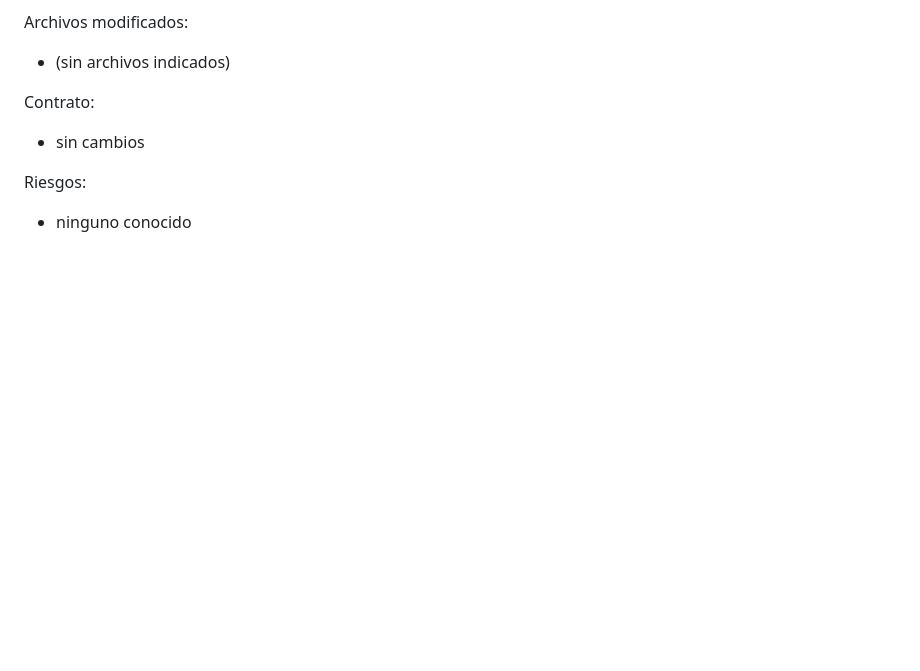
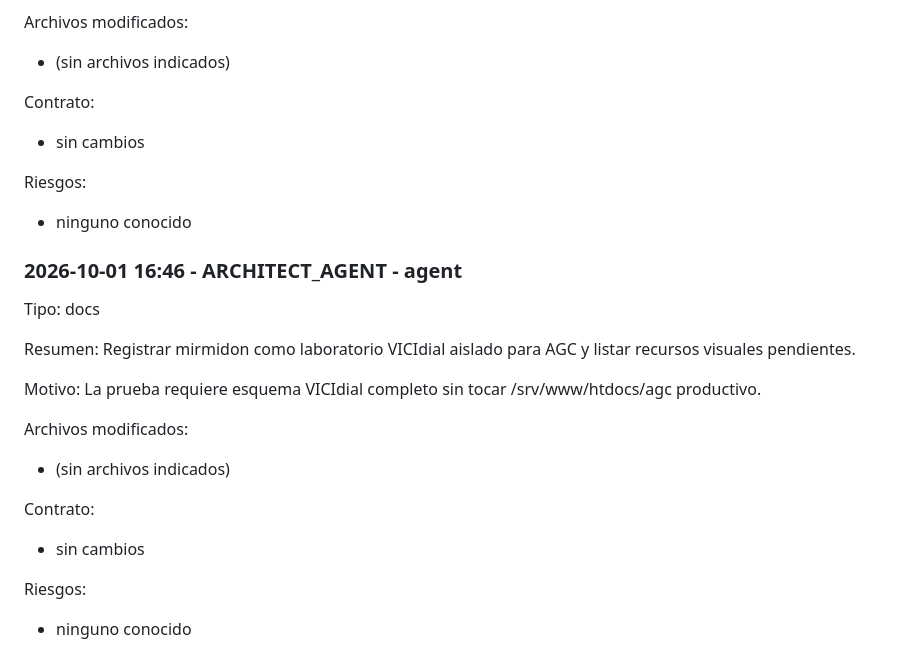
Before and after one commit to miguelleonh0331/zynervoxv2, a Markdown page: docs/CHANGELOG_AGENT.md, the part around the change. GitHub-like rendering; blank space fills up the shorter version.

Commit message:
docs(agent): record isolated mirmidon AGC test

```diff
--- a/docs/CHANGELOG_AGENT.md
+++ b/docs/CHANGELOG_AGENT.md
@@ -514,3 +514,22 @@ Contrato:
 
 Riesgos:
 - ninguno conocido
+
+### 2026-10-01 16:46 - ARCHITECT_AGENT - agent
+
+Tipo: docs
+
+Resumen:
+Registrar mirmidon como laboratorio VICIdial aislado para AGC y listar recursos visuales pendientes.
+
+Motivo:
+La prueba requiere esquema VICIdial completo sin tocar /srv/www/htdocs/agc productivo.
+
+Archivos modificados:
+- (sin archivos indicados)
+
+Contrato:
+- sin cambios
+
+Riesgos:
+- ninguno conocido
```
Also changed, not shown: 1 other file.
